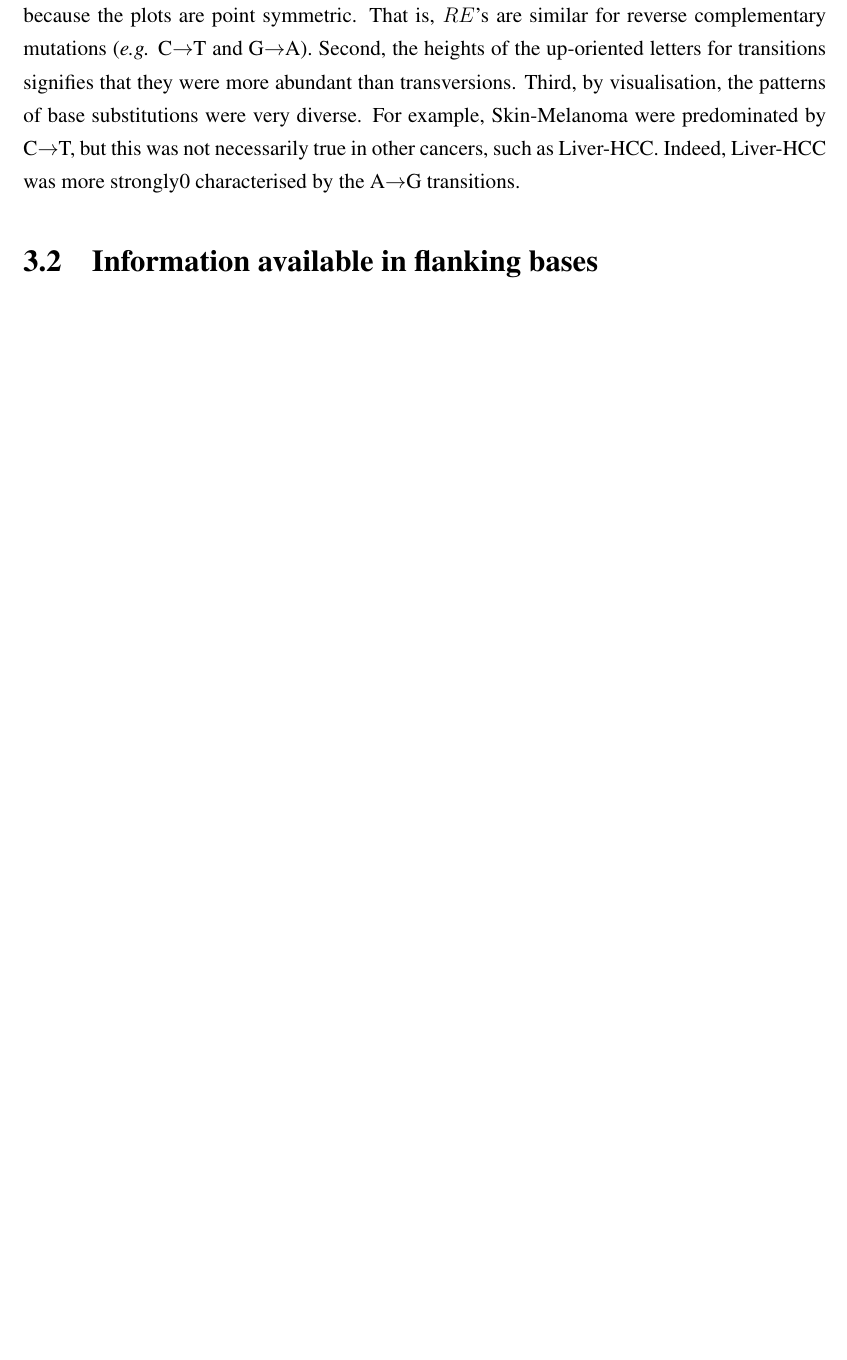
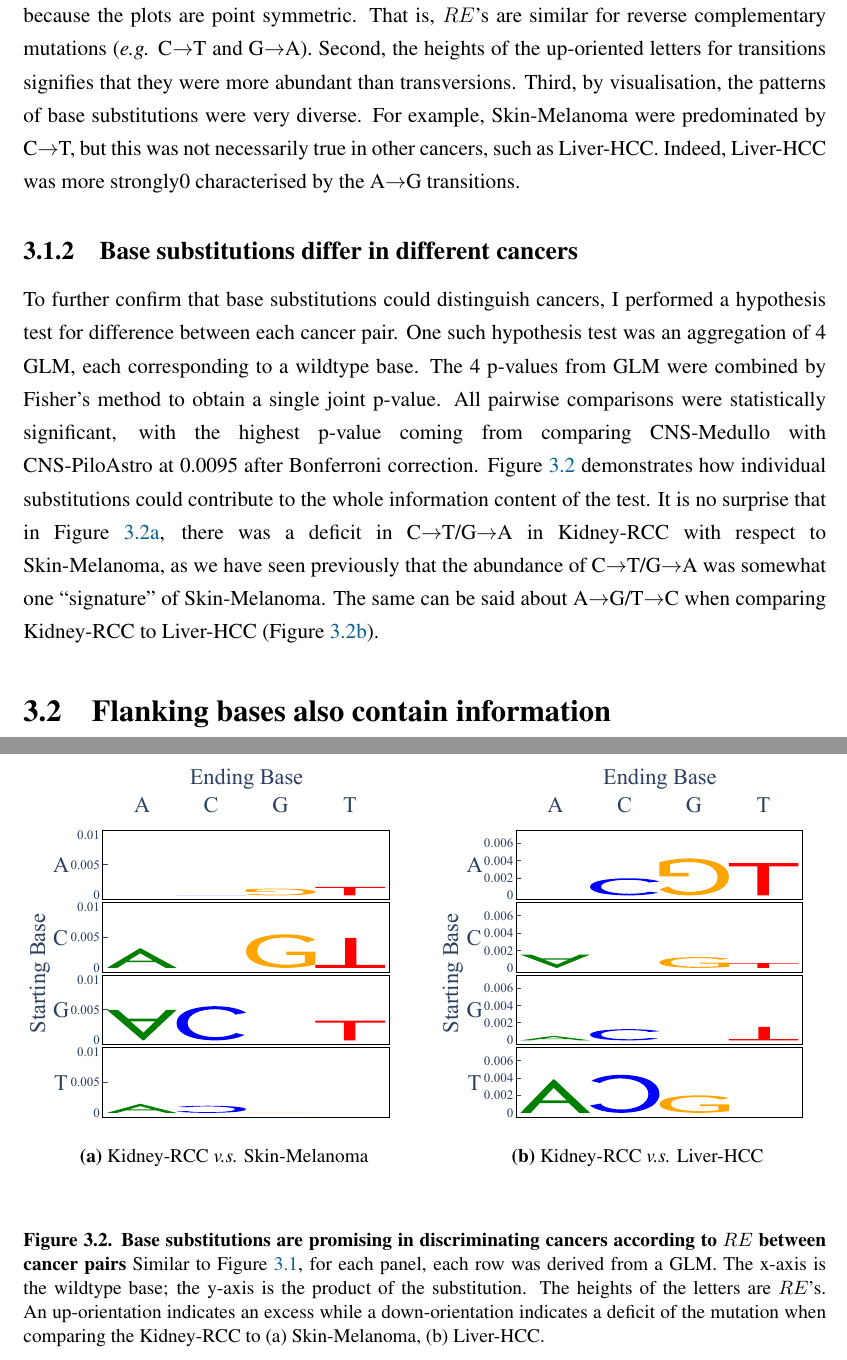
Before and after one commit to Phuong-Le/honours_thesis, a LaTeX thesis (main.tex, which reads chapters/c-sce.tex, figures/sce_paired_spectra.tex): part of page 23 of 41 before the commit and two parts of pages 23 and 25 of 42 after it, the two joined at a grey line, cut so that both start at the same text, the shorter picture padded with empty space. Compiled offline with pdfLaTeX.

Commit message:
Updates from Overleaf

```diff
--- a/chapters/c-sce.tex
+++ b/chapters/c-sce.tex
@@ -10,4 +10,9 @@ To explore the patterns of base substitutions and its potential contribution to
 
 \input{figures/sce_spectra}
 
-\section{Information available in flanking bases}
+\subsection{Base substitutions differ in different cancers}
+To further confirm that base substitutions could distinguish cancers, I performed a hypothesis test for difference between each cancer pair. One such hypothesis test was an aggregation of 4 GLM, each corresponding to a wildtype base. The 4 p-values from GLM were combined by Fisher's method to obtain a single joint p-value. All pairwise comparisons were statistically significant, with the highest p-value coming from comparing CNS-Medullo with CNS-PiloAstro at 0.0095 after Bonferroni correction. Figure \ref{fig:paired_spectra} demonstrates how individual substitutions could contribute to the whole information content of the test. It is no surprise that in Figure \ref{fig:spectra_kidney_skin}, there was a deficit in C$\rightarrow$T/G$\rightarrow$A in Kidney-RCC with respect to Skin-Melanoma, as we have seen previously that the abundance of C$\rightarrow$T/G$\rightarrow$A was somewhat one ``signature'' of Skin-Melanoma. The same can be said about A$\rightarrow$G/T$\rightarrow$C when comparing Kidney-RCC to Liver-HCC (Figure \ref{fig:spectra_kidney_liver}).
+
+\input{figures/sce_paired_spectra}
+
+\section{Flanking bases also contain information}
--- /dev/null
+++ b/figures/sce_paired_spectra.tex
@@ -0,0 +1,16 @@
+\begin{figure}[htbp]
+    \begin{subfigure}{.5\textwidth}
+\includegraphics[scale=0.7]{graphics/spectra_Kidney-RCC_Skin-Melanoma.pdf}
+    \caption{Kidney-RCC \textit{v.s.} Skin-Melanoma}
+    \label{fig:spectra_kidney_skin}
+    \end{subfigure}
+    ~
+    \begin{subfigure}{.5\textwidth}
+    \includegraphics[scale=0.7]{graphics/spectra_Kidney-RCC_Liver-HCC.pdf}
+    \caption{Kidney-RCC \textit{v.s.} Liver-HCC}
+    \label{fig:spectra_kidney_liver}
+    \end{subfigure} \\
+    \vspace{0.5cm}
+    \caption{\textbf{Base substitutions are promising in discriminating cancers according to $RE$ between cancer pairs} Similar to Figure \ref{fig:spectra}, for each panel, each row was derived from a GLM. The x-axis is the wildtype base; the y-axis is the product of the substitution. The heights of the letters are $RE$'s. An up-orientation indicates an excess while a down-orientation indicates a deficit of the mutation when comparing the Kidney-RCC to (a) Skin-Melanoma, (b) Liver-HCC.}
+    \label{fig:paired_spectra}
+\end{figure}
```
